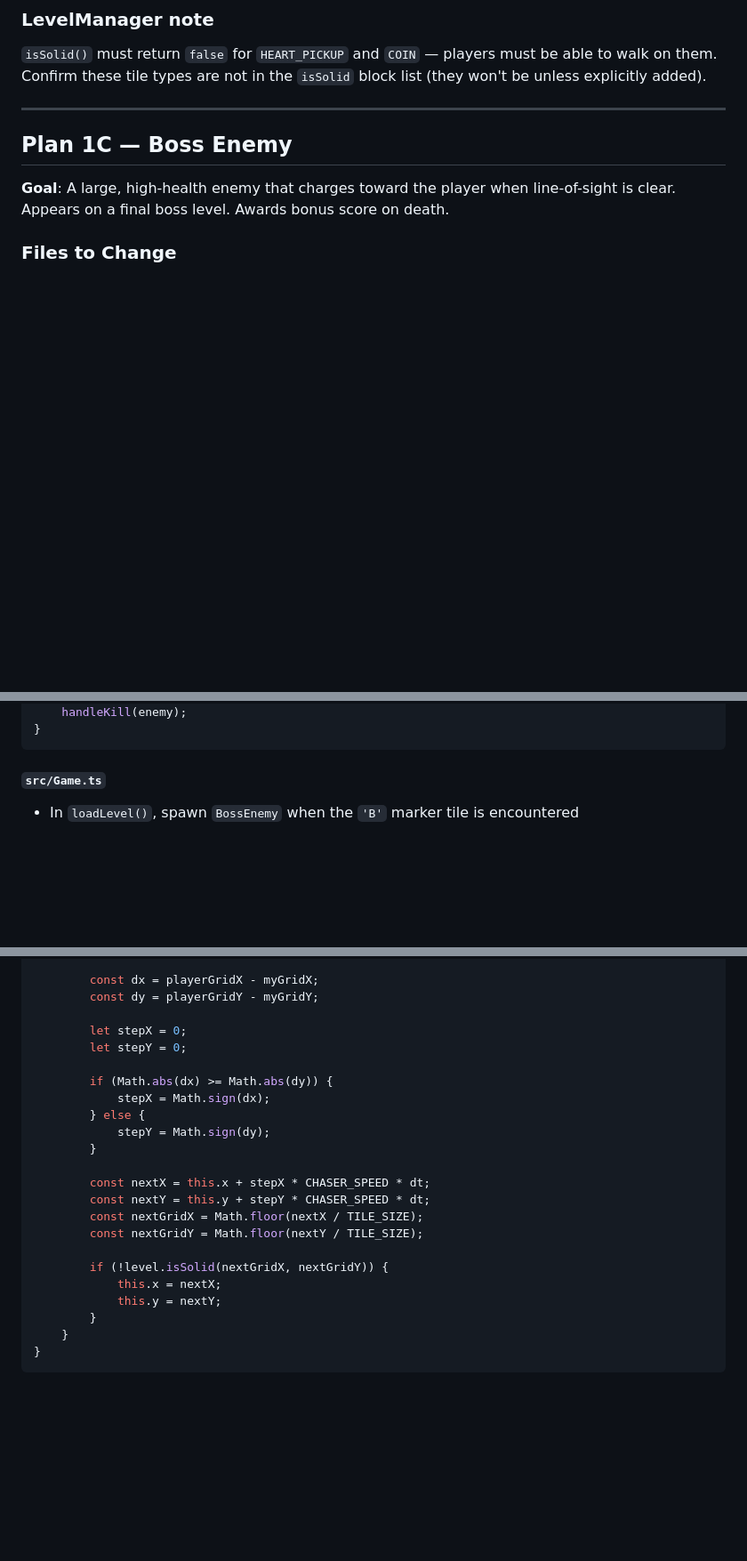
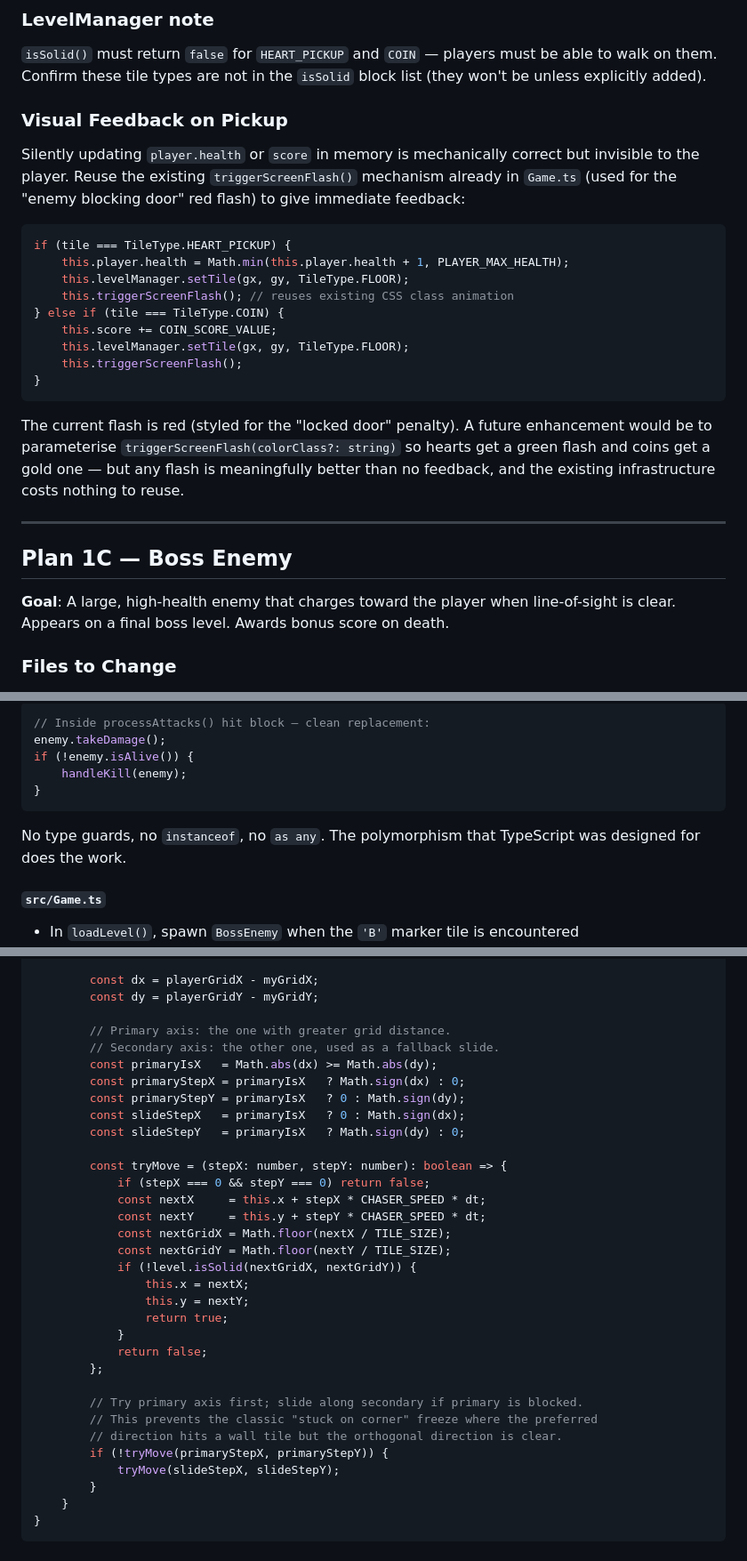
Before and after one commit to gwho/zelda-antigravity, a Markdown page: dungeon-crawler/PLANS.md, 3 parts joined by grey strips. Shown at 89% size. GitHub-like rendering; blank space fills up the shorter version.

````diff
--- a/dungeon-crawler/PLANS.md
+++ b/dungeon-crawler/PLANS.md
@@ -84,6 +84,23 @@ case TileType.COIN:
 ### LevelManager note
 `isSolid()` must return `false` for `HEART_PICKUP` and `COIN` — players must be able to walk on them. Confirm these tile types are not in the `isSolid` block list (they won't be unless explicitly added).
 
+### Visual Feedback on Pickup
+Silently updating `player.health` or `score` in memory is mechanically correct but invisible to the player. Reuse the existing `triggerScreenFlash()` mechanism already in `Game.ts` (used for the "enemy blocking door" red flash) to give immediate feedback:
+
+```typescript
+if (tile === TileType.HEART_PICKUP) {
+    this.player.health = Math.min(this.player.health + 1, PLAYER_MAX_HEALTH);
+    this.levelManager.setTile(gx, gy, TileType.FLOOR);
+    this.triggerScreenFlash(); // reuses existing CSS class animation
+} else if (tile === TileType.COIN) {
+    this.score += COIN_SCORE_VALUE;
+    this.levelManager.setTile(gx, gy, TileType.FLOOR);
+    this.triggerScreenFlash();
+}
+```
+
+The current flash is red (styled for the "locked door" penalty). A future enhancement would be to parameterise `triggerScreenFlash(colorClass?: string)` so hearts get a green flash and coins get a gold one — but any flash is meaningfully better than no feedback, and the existing infrastructure costs nothing to reuse.
+
 ---
 
 ## Plan 1C — Boss Enemy
@@ -177,6 +232,12 @@ if ('takeDamage' in enemy && typeof (enemy as any).takeDamage === 'function') {
+```typescript
+// Inside processAttacks() hit block — clean replacement:
+enemy.takeDamage();
+if (!enemy.isAlive()) {
     handleKill(enemy);
 }
 ```
+
+No type guards, no `instanceof`, no `as any`. The polymorphism that TypeScript was designed for does the work.
 
 #### `src/Game.ts`
 - In `loadLevel()`, spawn `BossEnemy` when the `'B'` marker tile is encountered
@@ -262,23 +323,33 @@ export class ChaserEnemy extends Entity {
         const dx = playerGridX - myGridX;
         const dy = playerGridY - myGridY;
 
-        let stepX = 0;
-        let stepY = 0;
+        // Primary axis: the one with greater grid distance.
+        // Secondary axis: the other one, used as a fallback slide.
+        const primaryIsX   = Math.abs(dx) >= Math.abs(dy);
+        const primaryStepX = primaryIsX   ? Math.sign(dx) : 0;
+        const primaryStepY = primaryIsX   ? 0 : Math.sign(dy);
+        const slideStepX   = primaryIsX   ? 0 : Math.sign(dx);
+        const slideStepY   = primaryIsX   ? Math.sign(dy) : 0;
 
-        if (Math.abs(dx) >= Math.abs(dy)) {
-            stepX = Math.sign(dx);
-        } else {
-            stepY = Math.sign(dy);
-        }
+        const tryMove = (stepX: number, stepY: number): boolean => {
+            if (stepX === 0 && stepY === 0) return false;
+            const nextX     = this.x + stepX * CHASER_SPEED * dt;
+            const nextY     = this.y + stepY * CHASER_SPEED * dt;
+            const nextGridX = Math.floor(nextX / TILE_SIZE);
+            const nextGridY = Math.floor(nextY / TILE_SIZE);
+            if (!level.isSolid(nextGridX, nextGridY)) {
+                this.x = nextX;
+                this.y = nextY;
+                return true;
+            }
+            return false;
+        };
 
-        const nextX = this.x + stepX * CHASER_SPEED * dt;
-        const nextY = this.y + stepY * CHASER_SPEED * dt;
-        const nextGridX = Math.floor(nextX / TILE_SIZE);
-        const nextGridY = Math.floor(nextY / TILE_SIZE);
-
-        if (!level.isSolid(nextGridX, nextGridY)) {
-            this.x = nextX;
-            this.y = nextY;
+        // Try primary axis first; slide along secondary if primary is blocked.
+        // This prevents the classic "stuck on corner" freeze where the preferred
+        // direction hits a wall tile but the orthogonal direction is clear.
+        if (!tryMove(primaryStepX, primaryStepY)) {
+            tryMove(slideStepX, slideStepY);
         }
     }
 }
````
Also changed, not shown: other parts of dungeon-crawler/PLANS.md (+68 -30 lines), dungeon-crawler/DIFF_LOG.md (added, +376 -0 lines).
